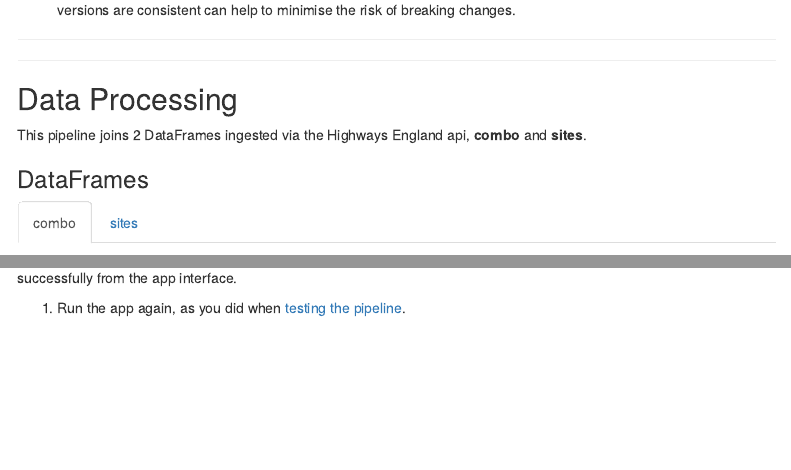
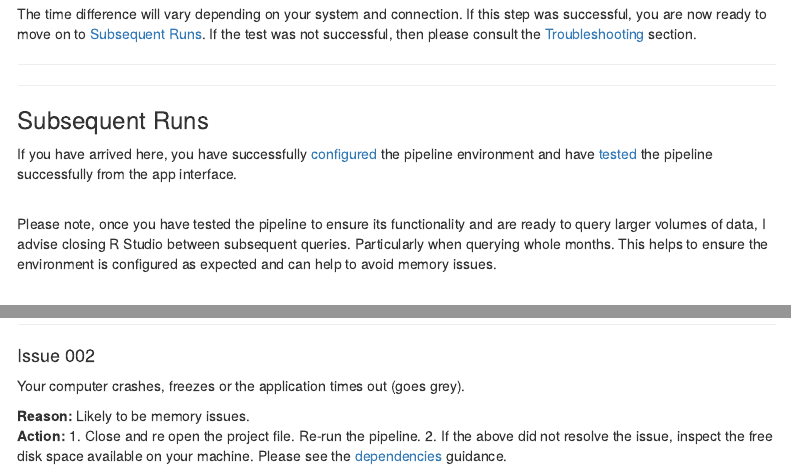
Before and after one commit to datasciencecampus/road-data-pipeline-documentation, an R Markdown document (index.Rmd): the page in a window 1100 px wide, from 2630 px down before the commit and from 7900 px down after it, and a second part further down, joined at a grey line. Rendered offline with R 4.5, knitr and Pandoc, with nearby package versions; a font, style sheet, LaTeX package, included part or bibliography that could not be used is replaced or left out; menus at the side of the page are left out.

Commit message:
updating documentation for v1.3

```diff
--- a/index.Rmd
+++ b/index.Rmd
@@ -628,6 +627,12 @@ The time difference will vary depending on your system and connection. If this s
 ### <a id="subsequent_runs"></a>Subsequent Runs
 
 If you have arrived here, you have successfully [configured](#firsttimerun) the pipeline environment and have [tested](#testpipeline) the pipeline successfully from the app interface.
+
+<br>
+<div class="summary-box">
+Please note, once you have tested the pipeline to ensure its functionality and are ready to query larger volumes of data, I advise closing R Studio between subsequent queries. Particularly when querying whole months. This helps to ensure the environment is configured as expected and can help to avoid memory issues.
+</div>
+<br>
 
 1. Run the app again, as you did when [testing the pipeline](#testpipeline).
 
@@ -696,3 +701,17 @@ Please close any Excel files and re-run the pipeline.
 
 
 ***
+
+#### Issue 002
+
+Your computer crashes, freezes or the application times out (goes grey).
+
+<strong class ="navy">Reason: </strong>
+Likely to be memory issues.
+<strong class ="navy">Action: </strong>
+1. Close and re open the project file. Re-run the pipeline.
+2. If the above did not resolve the issue, inspect the free disk space available on your machine. Please see the [dependencies](#dependencies) guidance.
+
+
+
+***
```
Also changed, not shown: index.Rmd (7 more changed lines).
